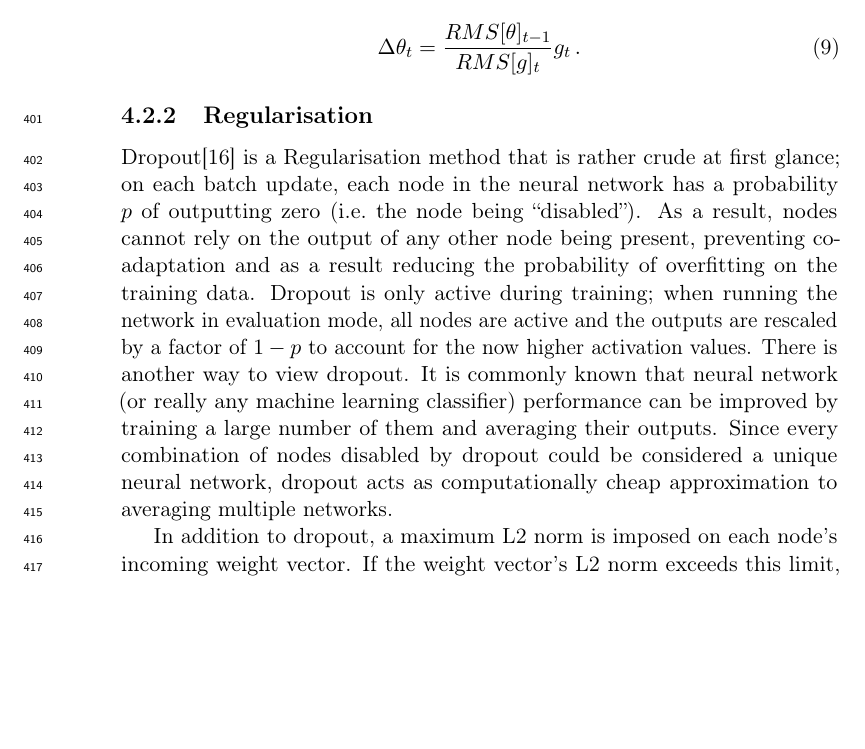
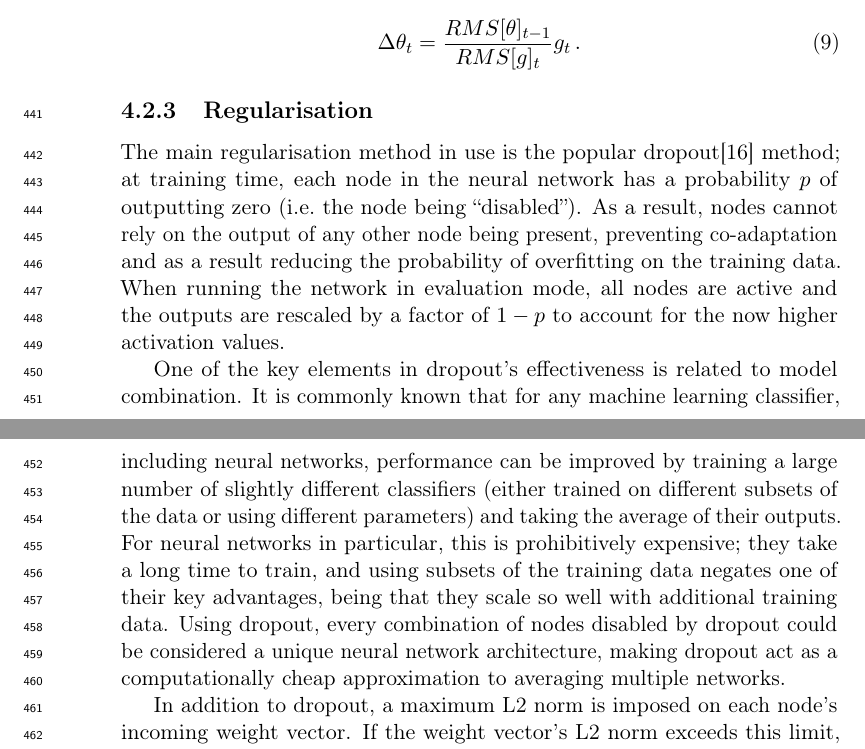
Before and after one commit to maarten990/masterthesis, a LaTeX document (report/report.tex, which reads report/approach.tex): part of page 22 of 33 before the commit and two parts of pages 23 and 24 of 33 after it, the two joined at a grey line, cut so that both start at the same text, the shorter picture padded with empty space. Compiled offline with pdfLaTeX.

Commit message:
update neural network explanation

```diff
--- a/report/approach.tex
+++ b/report/approach.tex
@@ -425,20 +477,26 @@ similar to \cref{eq:rms}:
 \end{equation}
 
 \subsubsection{Regularisation}\label{sec:reg}
-Dropout\citep{dropout} is a Regularisation method that is rather crude at first
-glance; on each batch update, each node in the neural network has a probability
-$p$ of outputting zero (i.e.\ the node being ``disabled''). As a result, nodes
-cannot rely on the output of any other node being present, preventing
-co-adaptation and as a result reducing the probability of overfitting on the
-training data. Dropout is only active during training; when running the network
-in evaluation mode, all nodes are active and the outputs are rescaled by a
-factor of $1 - p$ to account for the now higher activation values.
-There is another way to view dropout. It is commonly known that neural network
-(or really any machine learning classifier) performance can be improved by
-training a large number of them and averaging their outputs. Since every
-combination of nodes disabled by dropout could be considered a unique neural
-network, dropout acts as computationally cheap approximation to averaging
-multiple networks.
+The main regularisation method in use is the popular dropout\citep{dropout}
+method; at training time, each node in the neural network has a probability $p$ of outputting
+zero (i.e.\ the node being ``disabled''). As a result, nodes cannot rely on
+the output of any other node being present, preventing co-adaptation and as a
+result reducing the probability of overfitting on the training data.
+When running the network in evaluation mode,
+all nodes are active and the outputs are rescaled by a factor of $1 - p$ to
+account for the now higher activation values.
+
+One of the key elements in dropout's effectiveness is related to model
+combination. It is commonly known that for any machine learning classifier,
+including neural networks, performance can be improved by training a large
+number of slightly different classifiers (either trained on different subsets
+of the data or using different parameters) and taking the average of their
+outputs. For neural networks in particular, this is prohibitively expensive;
+they take a long time to train, and using subsets of the training data negates
+one of their key advantages, being that they scale so well with additional
+training data. Using dropout, every combination of nodes disabled by dropout
+could be considered a unique neural network architecture, making dropout act
+as a computationally cheap approximation to averaging multiple networks.
 
 In addition to dropout, a maximum L2 norm is imposed on each node's incoming
 weight vector. If the weight vector's L2 norm exceeds this limit, it is rescaled
```
Also changed, not shown: report/approach.tex (125 more changed lines).
